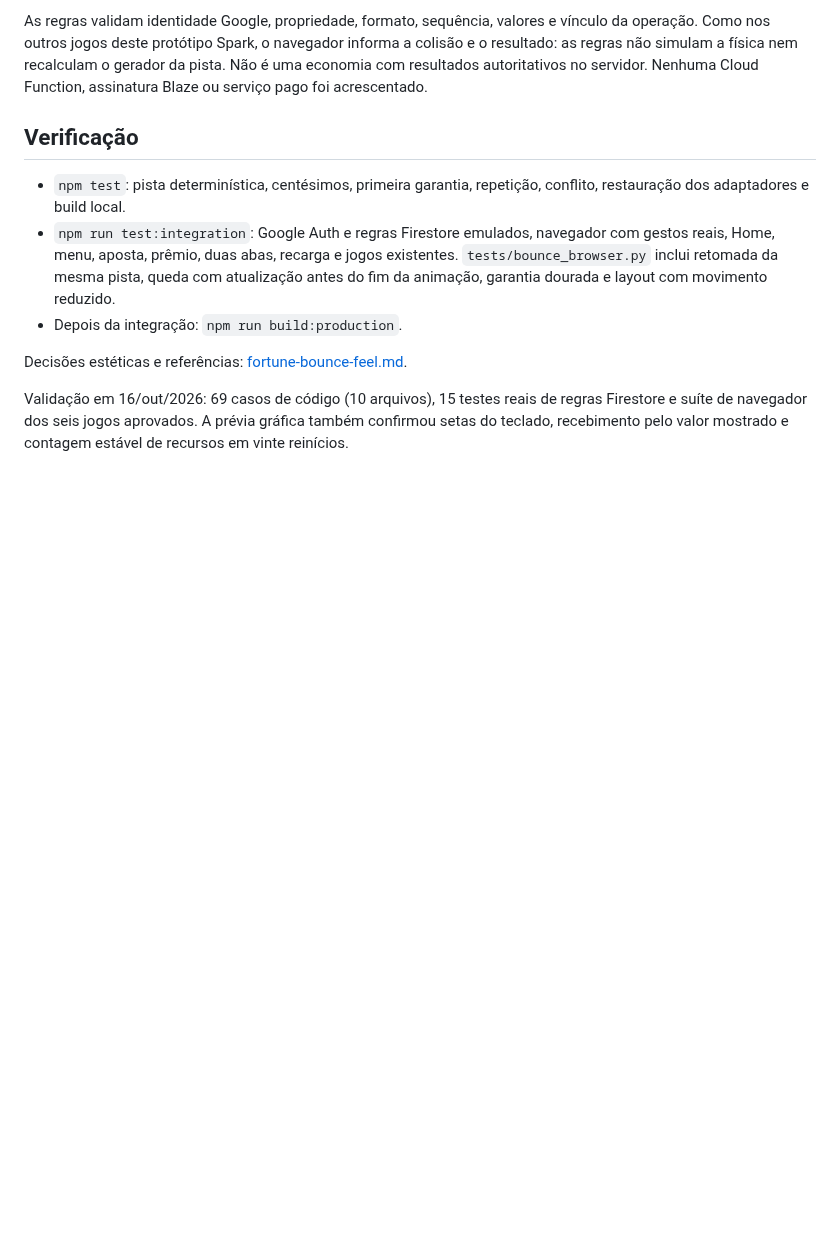
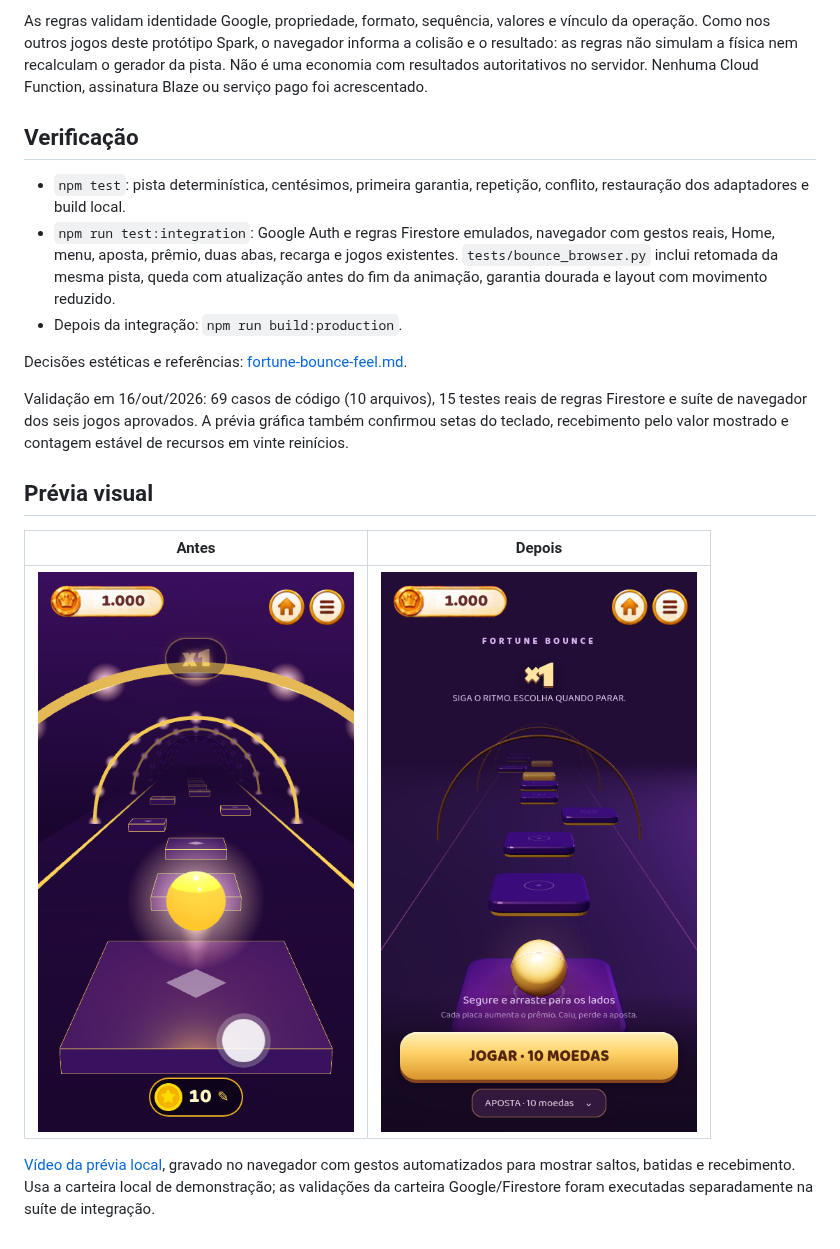
Before and after one commit to Ric-lab/King-Rico, a Markdown page: docs/BOUNCE.md, the part around the change. Rendered like a GitHub page; pictures changed too: docs/media/bounce-after.png (added), docs/media/bounce-before.png (added); blank space fills up the shorter version.

Commit message:
Documenta a evolução visual do Bounce com comparação e vídeo

```diff
--- a/docs/BOUNCE.md
+++ b/docs/BOUNCE.md
@@ -23,3 +23,11 @@ As regras validam identidade Google, propriedade, formato, sequência, valores e
 Decisões estéticas e referências: [fortune-bounce-feel.md](../guidelines/fortune-bounce-feel.md).
 
 Validação em 16/out/2026: 69 casos de código (10 arquivos), 15 testes reais de regras Firestore e suíte de navegador dos seis jogos aprovados. A prévia gráfica também confirmou setas do teclado, recebimento pelo valor mostrado e contagem estável de recursos em vinte reinícios.
+
+## Prévia visual
+
+| Antes | Depois |
+|---|---|
+| ![Protótipo anterior](media/bounce-before.png) | ![Placas e bola revisadas](media/bounce-after.png) |
+
+[Vídeo da prévia local](media/bounce-demo.webm), gravado no navegador com gestos automatizados para mostrar saltos, batidas e recebimento. Usa a carteira local de demonstração; as validações da carteira Google/Firestore foram executadas separadamente na suíte de integração.
```
Also changed, not shown: 1 other file.
